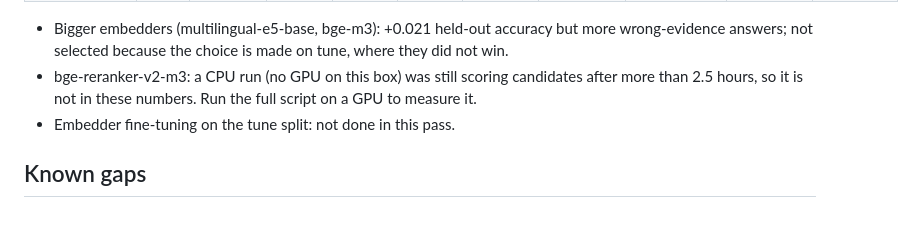
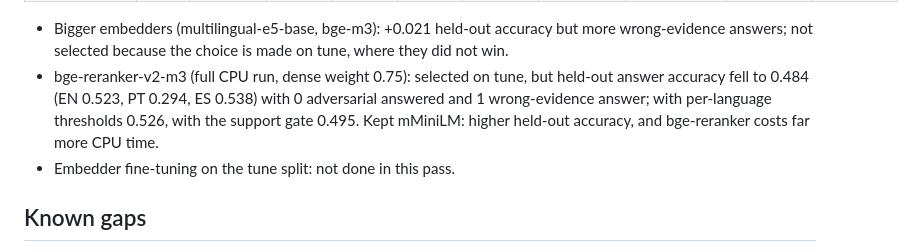
Before and after one commit to IgorCSIS/scripture-rag, a Markdown page: docs/eval/SCORECARD.md, the part around the change. Drawn GitHub-style; blank space fills up the shorter version.

Commit message:
Scorecard: bge-reranker-v2-m3 result from the full run

```diff
--- a/docs/eval/SCORECARD.md
+++ b/docs/eval/SCORECARD.md
@@ -55,7 +55,7 @@ Tune counts are small per language (PT 7, ES 11 answerable), so per-language thr
 | A7 reranker mmarco-mMiniLMv2-L12-H384-v1 | 136 | 0.663 | 0.692 | 0.588 | 0.615 | 1.000 | 0.548 | 0 | 4 | 0.833 |
 
 - Bigger embedders (multilingual-e5-base, bge-m3): +0.021 held-out accuracy but more wrong-evidence answers; not selected because the choice is made on tune, where they did not win.
-- bge-reranker-v2-m3: a CPU run (no GPU on this box) was still scoring candidates after more than 2.5 hours, so it is not in these numbers. Run the full script on a GPU to measure it.
+- bge-reranker-v2-m3 (full CPU run, dense weight 0.75): selected on tune, but held-out answer accuracy fell to 0.484 (EN 0.523, PT 0.294, ES 0.538) with 0 adversarial answered and 1 wrong-evidence answer; with per-language thresholds 0.526, with the support gate 0.495. Kept mMiniLM: higher held-out accuracy, and bge-reranker costs far more CPU time.
 - Embedder fine-tuning on the tune split: not done in this pass.
 
 ## Known gaps
```
